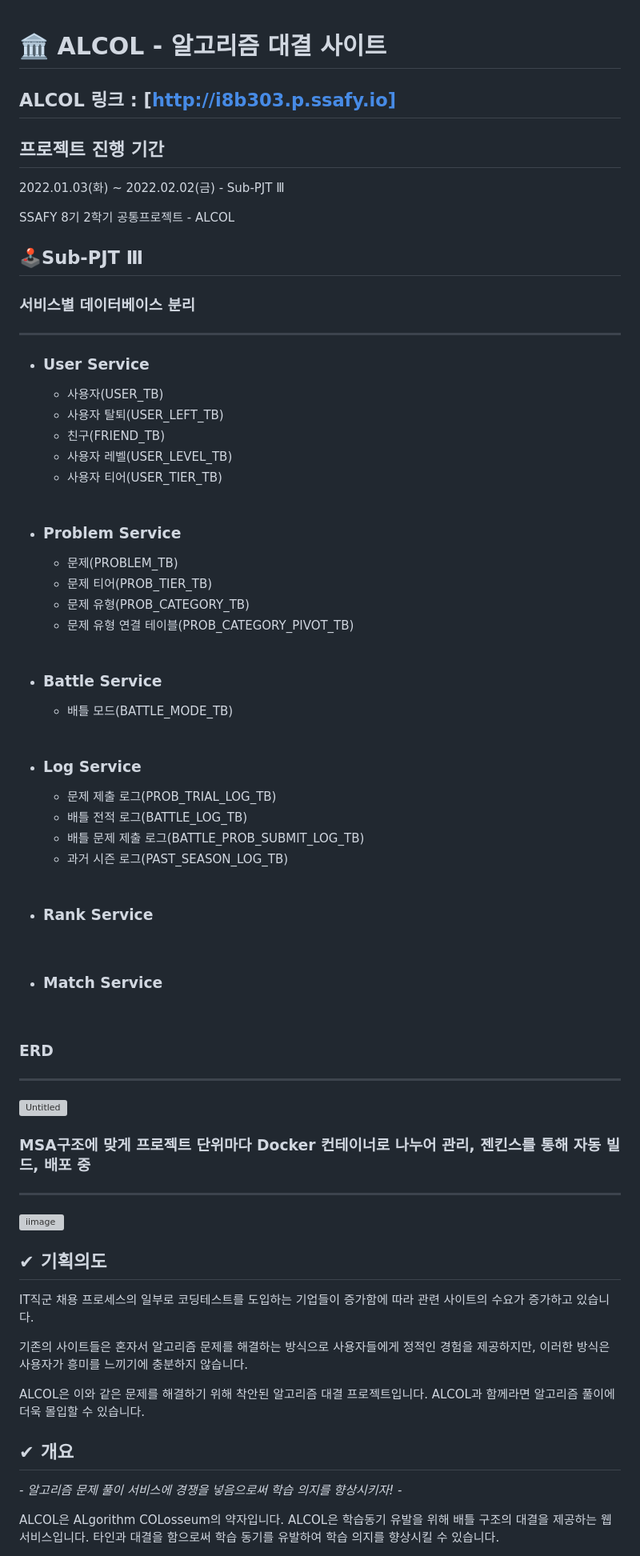
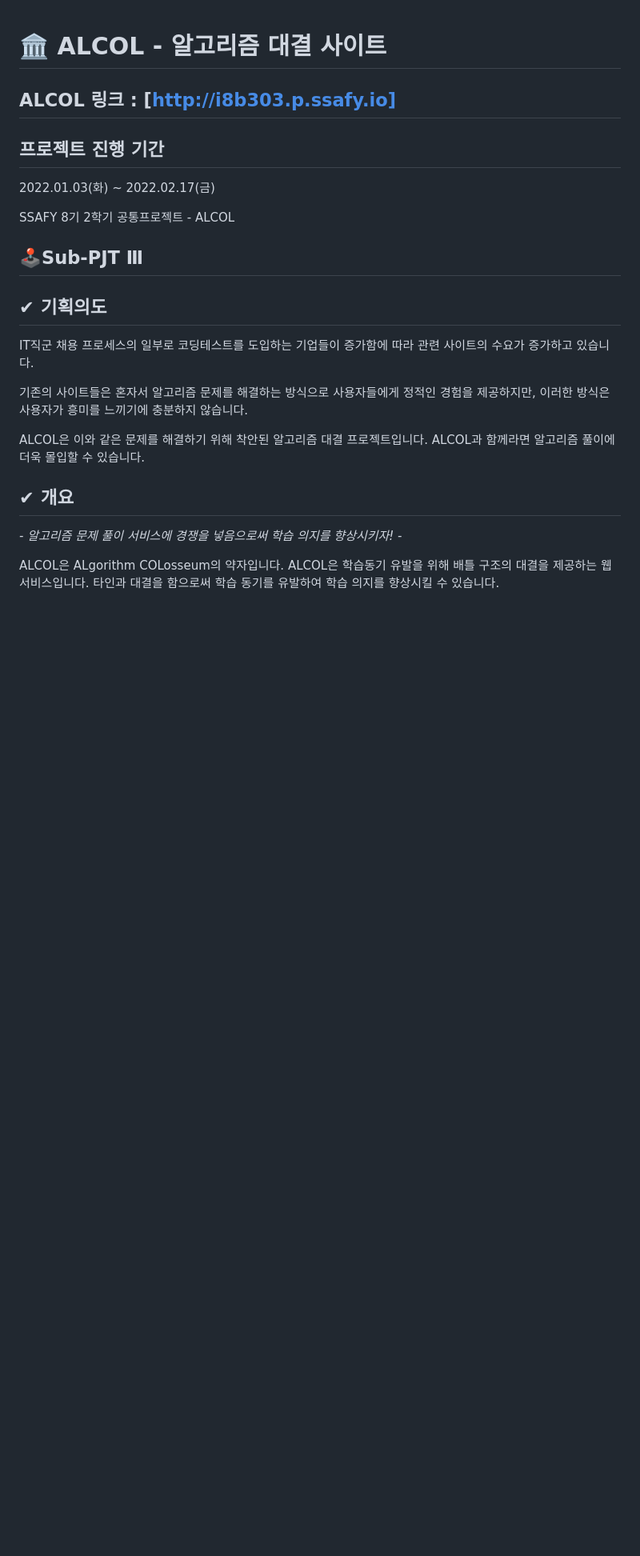
Before and after one commit to J6lX/ALCOL, a Markdown page: README.md, the part around one of its changes. Shown at 80% size. Drawn GitHub-style; blank space fills up the shorter version; grey boxes are pictures that could not be loaded.

```diff
--- a/README.md
+++ b/README.md
@@ -5,55 +5,12 @@
 
 
 ## 프로젝트 진행 기간
-2022.01.03(화) ~ 2022.02.02(금) - Sub-PJT Ⅲ
+2022.01.03(화) ~ 2022.02.17(금)
 
 SSAFY 8기 2학기 공통프로젝트 - ALCOL
 
 
 ## 🕹Sub-PJT Ⅲ
-
-
-### 서비스별 데이터베이스 분리
-
----
-
-- ### User Service
-    - 사용자(USER_TB)
-    - 사용자 탈퇴(USER_LEFT_TB)
-    - 친구(FRIEND_TB)
-    - 사용자 레벨(USER_LEVEL_TB)
-    - 사용자 티어(USER_TIER_TB)
-    <br/>
-- ### Problem Service
-    - 문제(PROBLEM_TB)
-    - 문제 티어(PROB_TIER_TB)
-    - 문제 유형(PROB_CATEGORY_TB)
-    - 문제 유형 연결 테이블(PROB_CATEGORY_PIVOT_TB)
-    <br/>
-- ### Battle Service
-    - 배틀 모드(BATTLE_MODE_TB)
-    <br/>
-- ### Log Service
-    - 문제 제출 로그(PROB_TRIAL_LOG_TB)
-    - 배틀 전적 로그(BATTLE_LOG_TB)
-    - 배틀 문제 제출 로그(BATTLE_PROB_SUBMIT_LOG_TB)
-    - 과거 시즌 로그(PAST_SEASON_LOG_TB)
-    <br/>
-- ### Rank Service
-    <br/>
-- ### Match Service
-    <br/>
-
-
-### ERD
----
-![Untitled](/uploads/b4f22590820e7d6cf8a0d4f343a8fb8f/Untitled.png)
-</br>
-
-### MSA구조에 맞게 프로젝트 단위마다 Docker 컨테이너로 나누어 관리, 젠킨스를 통해 자동 빌드, 배포 중
----
-![iimage](/uploads/c718ce6a72f89c83957f886f2ccbf4b9/iimage.png)
-</br>
 
 ## ✔ 기획의도
 IT직군 채용 프로세스의 일부로 코딩테스트를 도입하는 기업들이 증가함에 따라 관련 사이트의 수요가 증가하고 있습니다.
```
Also changed, not shown: other parts of README.md (+122 -9 lines).
